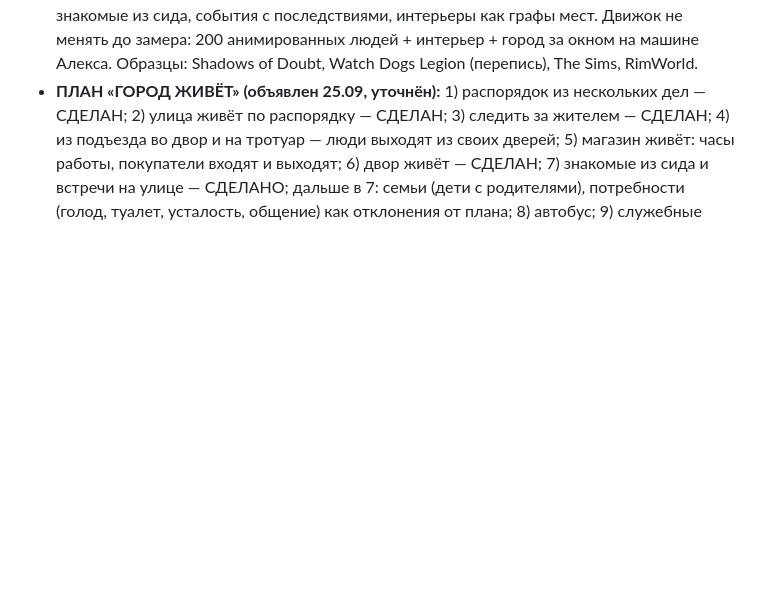
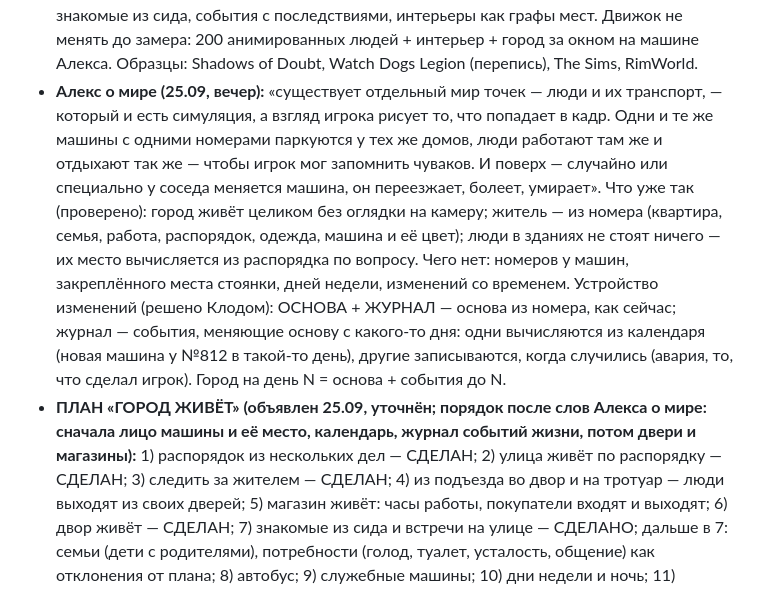
Before and after one commit to depth4/lifeboonremake, a Markdown page: STATE.md, the part around the change. GitHub-like rendering; blank space fills up the shorter version.

Commit message:
STATE: слова Алекса о мире точек и опознаваемых жителях; устройство изменений — основа + журнал; порядок плана
Co-Authored-By: Claude Opus 5.5 <noreply@anthropic.com>
Claude-Session: https://claude.ai/code/session_01HnHn37QsQKQvCQCZdsnsjU

```diff
--- a/STATE.md
+++ b/STATE.md
@@ -25,7 +25,24 @@
   мест. Движок не менять до замера: 200 анимированных людей + интерьер +
   город за окном на машине Алекса. Образцы: Shadows of Doubt, Watch Dogs
   Legion (перепись), The Sims, RimWorld.
-- **ПЛАН «ГОРОД ЖИВЁТ» (объявлен 25.09, уточнён):** 1) распорядок из
+- **Алекс о мире (25.09, вечер):** «существует отдельный мир точек — люди
+  и их транспорт, — который и есть симуляция, а взгляд игрока рисует то,
+  что попадает в кадр. Одни и те же машины с одними номерами паркуются
+  у тех же домов, люди работают там же и отдыхают так же — чтобы игрок
+  мог запомнить чуваков. И поверх — случайно или специально у соседа
+  меняется машина, он переезжает, болеет, умирает». Что уже так
+  (проверено): город живёт целиком без оглядки на камеру; житель — из
+  номера (квартира, семья, работа, распорядок, одежда, машина и её цвет);
+  люди в зданиях не стоят ничего — их место вычисляется из распорядка по
+  вопросу. Чего нет: номеров у машин, закреплённого места стоянки, дней
+  недели, изменений со временем. Устройство изменений (решено Клодом):
+  ОСНОВА + ЖУРНАЛ — основа из номера, как сейчас; журнал — события,
+  меняющие основу с какого-то дня: одни вычисляются из календаря (новая
+  машина у №812 в такой-то день), другие записываются, когда случились
+  (авария, то, что сделал игрок). Город на день N = основа + события до N.
+- **ПЛАН «ГОРОД ЖИВЁТ» (объявлен 25.09, уточнён; порядок после слов Алекса
+  о мире: сначала лицо машины и её место, календарь, журнал событий
+  жизни, потом двери и магазины):** 1) распорядок из
   нескольких дел — СДЕЛАН; 2) улица живёт по распорядку — СДЕЛАН;
   3) следить за жителем — СДЕЛАН;
   4) из подъезда во двор и на тротуар — люди выходят из своих дверей;
```
